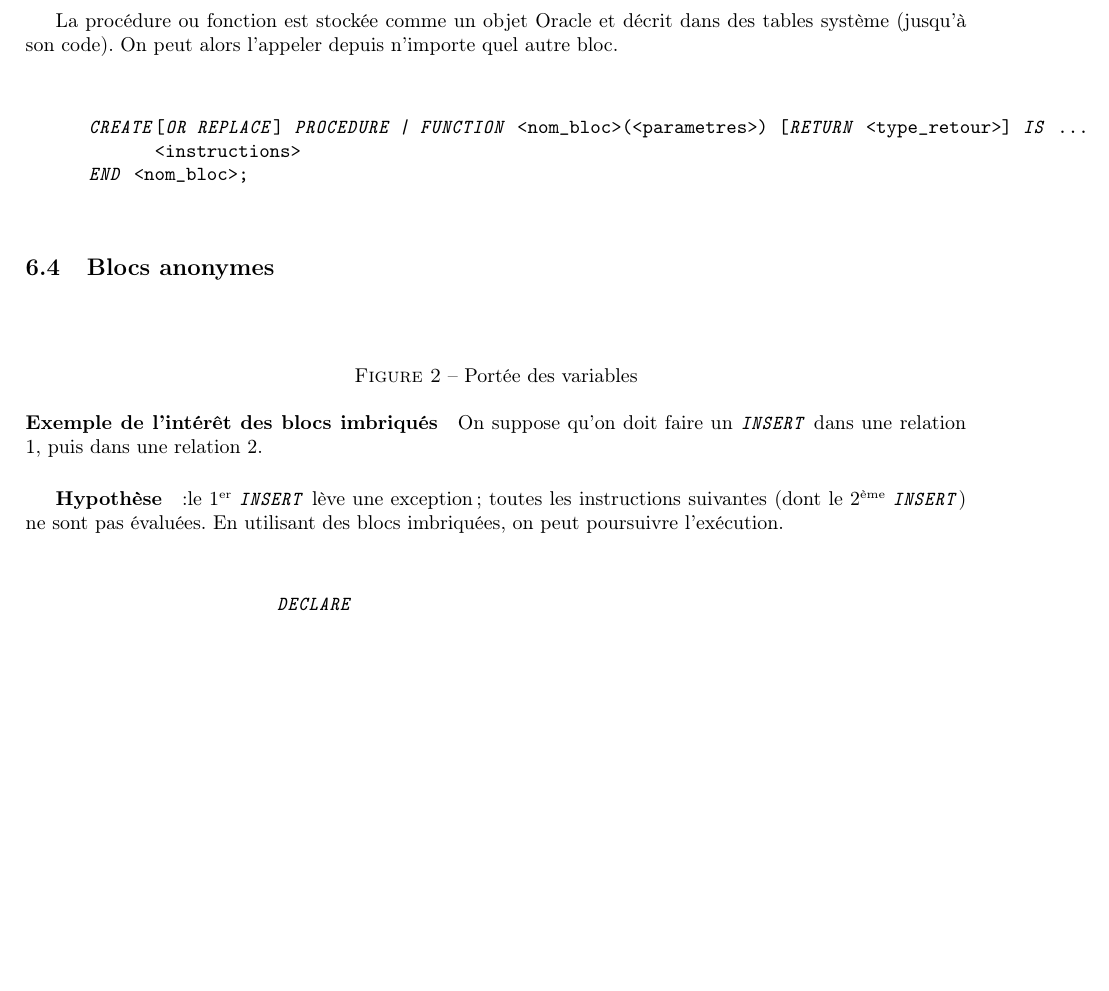
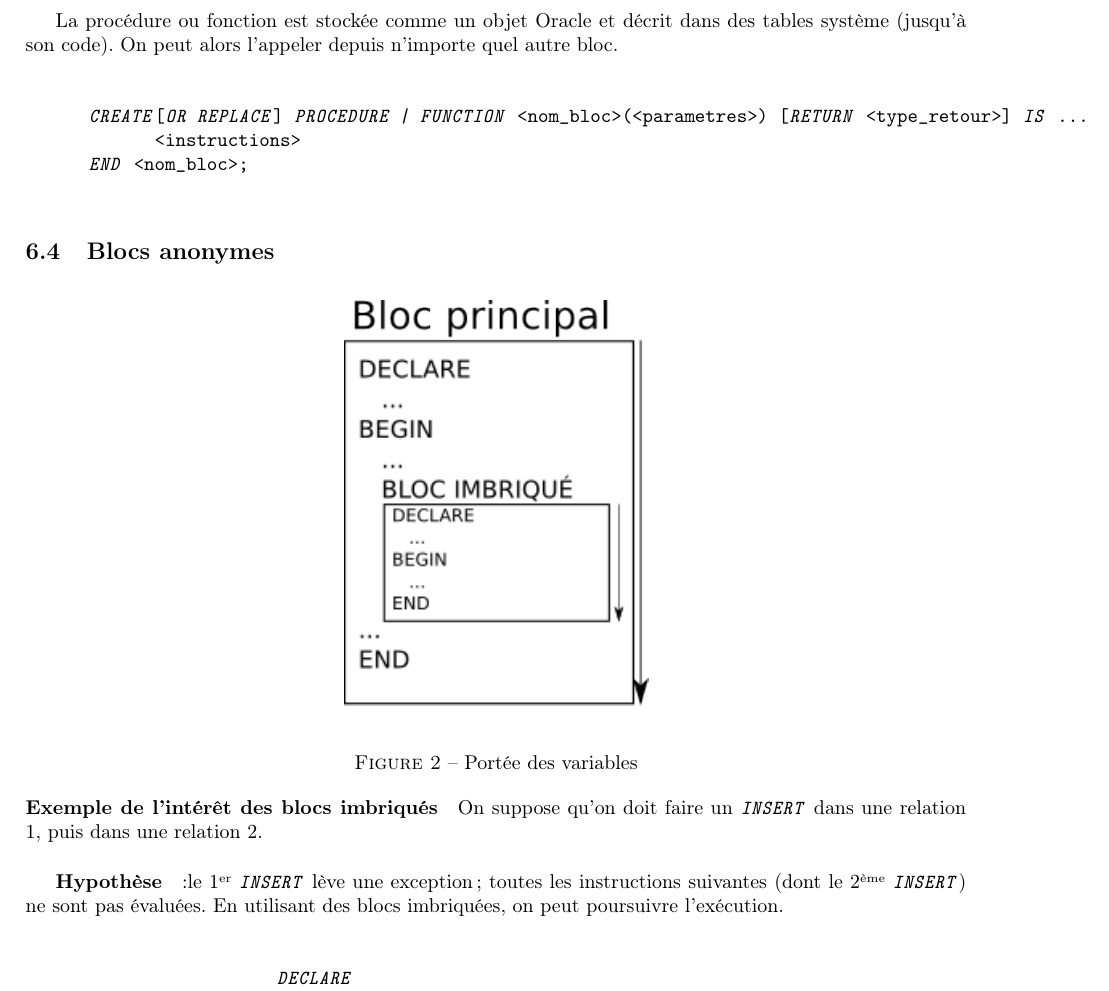
Before and after one commit to Merinorus/cours, a LaTeX document (IUT2/UE1/Bases de Données/Cours/BD 2eme année.tex): part of page 14 of 18, cut so that both start at the same text, the shorter picture padded with empty space. Compiled offline with pdfLaTeX.

Commit message:
Ajout du schéma de bloc imbriqué

```diff
--- a/IUT2/UE1/Bases de Données/Cours/BD 2eme année.tex
+++ b/IUT2/UE1/Bases de Données/Cours/BD 2eme année.tex
@@ -535,6 +535,7 @@ Le langage PL/SQL (Procedural Language/Structured Query Language) est un langage
         \subsection{Blocs anonymes}
             \begin{figure}[H]
                 \begin{center}
+                    \includegraphics{images/BlocImbrique.png}
                 \end{center}
                 \caption{Portée des variables}
             \end{figure}
```
Also changed, not shown: IUT2/UE1/Bases de Données/Cours/BD 2eme année.pdf, IUT2/UE1/Bases de Données/Cours/images/BlocImbrique.png (added), IUT2/UE1/Bases de Données/Cours/images/BlocImbrique.svg (added).
